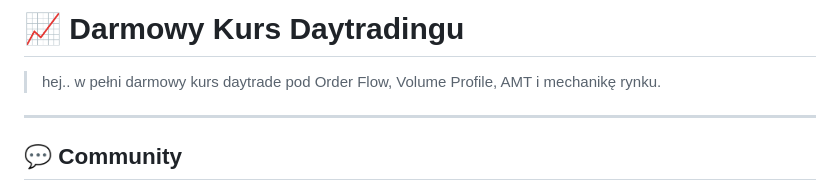
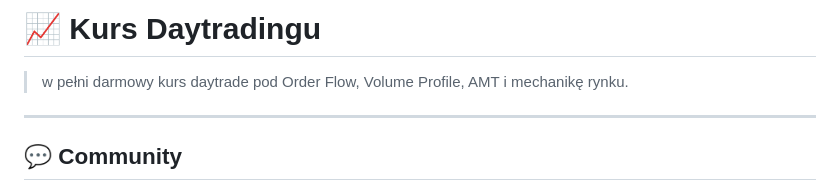
Before and after one commit to reiseiv/reiseiv.github.io, a Markdown page: README.md, the part around the change. Drawn GitHub-style.

```diff
--- a/README.md
+++ b/README.md
@@ -1,6 +1,6 @@
-# 📈 Darmowy Kurs Daytradingu
+# 📈 Kurs Daytradingu
 
-> hej.. w pełni darmowy kurs daytrade pod Order Flow, Volume Profile, AMT i mechanikę rynku.
+> w pełni darmowy kurs daytrade pod Order Flow, Volume Profile, AMT i mechanikę rynku.
 
 ---
 
```
